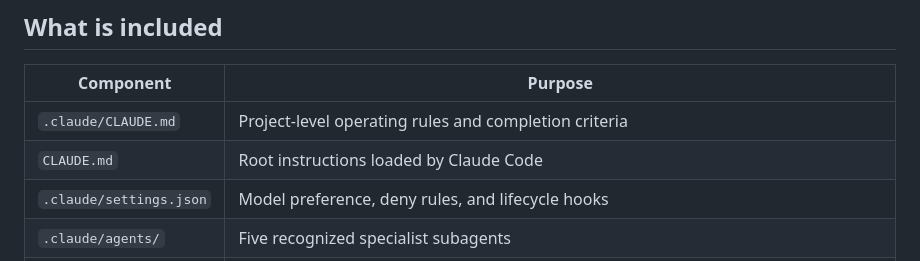
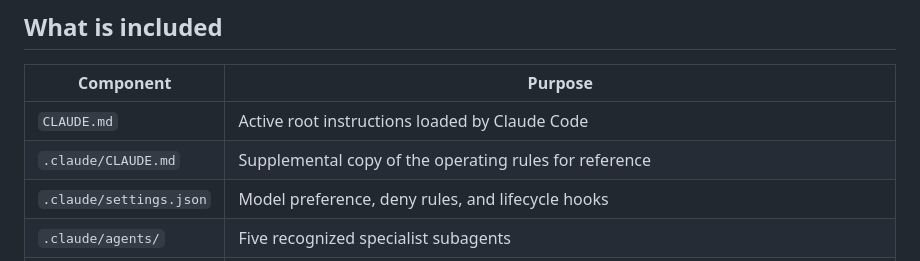
Before and after one commit to squiraldot/Agent-Team, a Markdown page: README.md, the part around the change. GitHub-like rendering.

Commit message:
docs: clarify active Claude Code instruction file

```diff
--- a/README.md
+++ b/README.md
@@ -6,8 +6,8 @@ A practical, extensible Claude Code agent team for planning, research, drafting/
 
 | Component | Purpose |
 |---|---|
-| `.claude/CLAUDE.md` | Project-level operating rules and completion criteria |
-| `CLAUDE.md` | Root instructions loaded by Claude Code |
+| `CLAUDE.md` | Active root instructions loaded by Claude Code |
+| `.claude/CLAUDE.md` | Supplemental copy of the operating rules for reference |
 | `.claude/settings.json` | Model preference, deny rules, and lifecycle hooks |
 | `.claude/agents/` | Five recognized specialist subagents |
 | `.claude/skills/` | Reusable prompt, research, writing, design, and automation skills |
```
